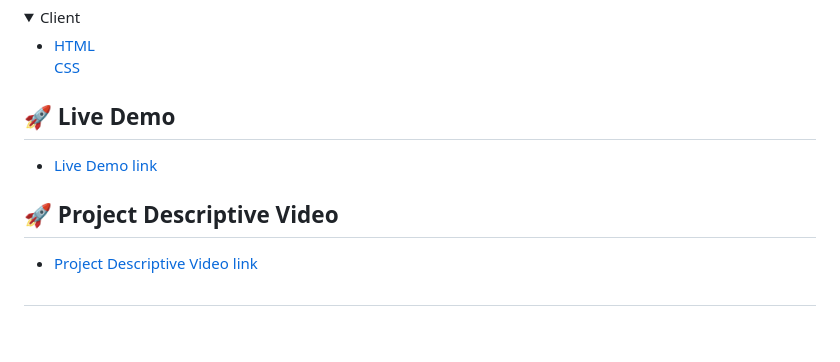
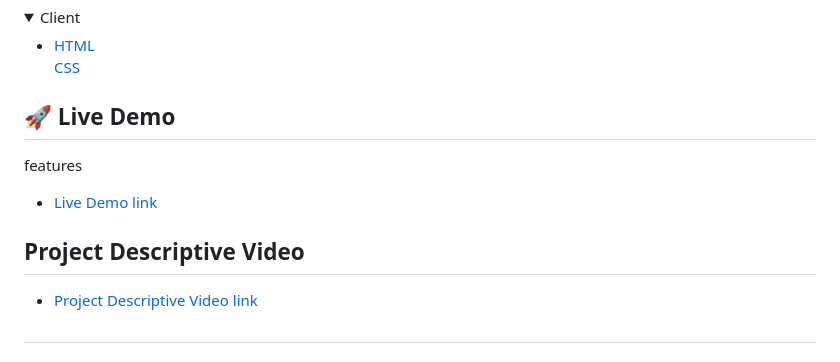
Before and after one commit to MozamelJawad/Capstone-Project, a Markdown page: README.md, the part around one of its changes. GitHub-like rendering; folded sections open; blank space fills up the shorter version.

```diff
--- a/README.md
+++ b/README.md
@@ -47,10 +47,10 @@
 
 
 ## 🚀 Live Demo <a name="live-demo"></a>
-
+features
 - [Live Demo link](https://MozamelJawad.github.io/Capstone-Project/)
 
-## 🚀 Project Descriptive Video <a name="desc-video"></a>
+## Project Descriptive Video <a name="desc-video"></a>
 
 - [Project Descriptive Video link]()
 
```
Also changed, not shown: other parts of README.md (+1 -1 lines).
